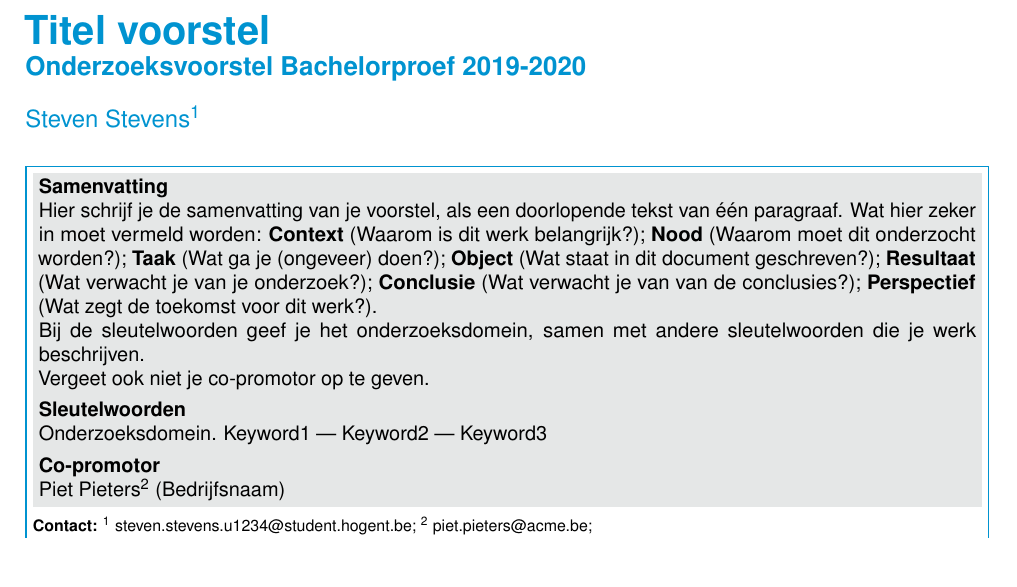
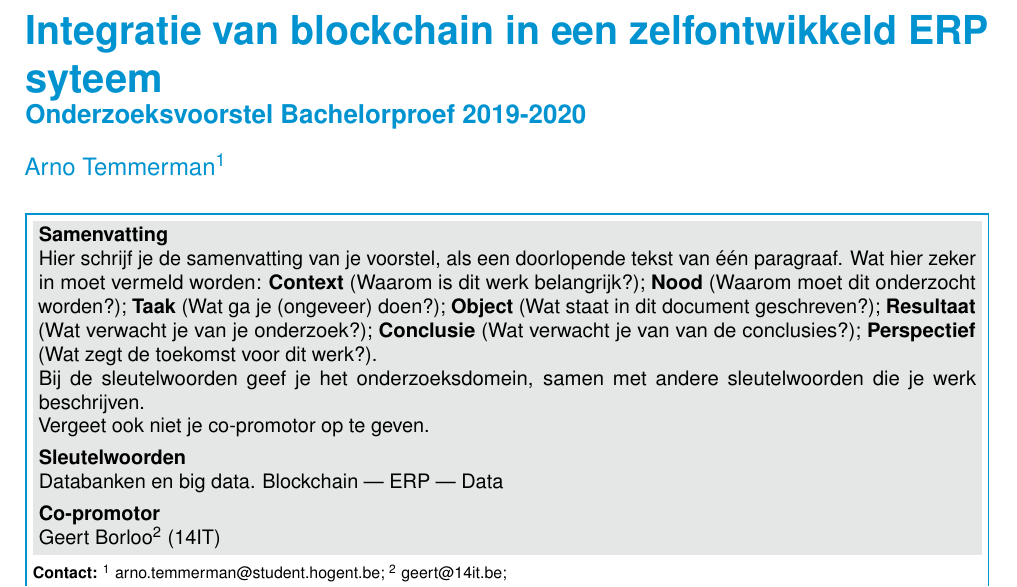
Before and after one commit to Arno-Temmerman/bachproef-latex, a LaTeX document (voorstel/temmerman_arno_voorstel.tex): part of the page before the commit and part of page 1 of 2 after it, cut at the place of the change, the shorter picture padded with empty space. Compiled offline with pdfLaTeX.

Commit message:
[Voorstel] Titel auteur en sleutelwoorden toegevoegd

```diff
--- a/voorstel/temmerman_arno_voorstel.tex
+++ b/voorstel/temmerman_arno_voorstel.tex
@@ -25,16 +25,14 @@
 
 %---------- Titel & auteur ----------------------------------------------------
 
-% TODO: geef werktitel van je eigen voorstel op
-\PaperTitle{Titel voorstel}
+\PaperTitle{Integratie van blockchain in een zelfontwikkeld ERP syteem}
 \PaperType{Onderzoeksvoorstel Bachelorproef 2019-2020} % Type document
 
-% TODO: vul je eigen naam in als auteur, geef ook je emailadres mee!
-\Authors{Steven Stevens\textsuperscript{1}} % Authors
-\CoPromotor{Piet Pieters\textsuperscript{2} (Bedrijfsnaam)}
+\Authors{Arno Temmerman\textsuperscript{1}} % Authors
+\CoPromotor{Geert Borloo\textsuperscript{2} (14IT)}
 \affiliation{\textbf{Contact:}
-  \textsuperscript{1} \href{mailto:steven.stevens.u1234@student.hogent.be}{steven.stevens.u1234@student.hogent.be};
-  \textsuperscript{2} \href{mailto:piet.pieters@acme.be}{piet.pieters@acme.be};
+  \textsuperscript{1} \href{mailto:arno.temmerman@student.hogent.be}{arno.temmerman@student.hogent.be};
+  \textsuperscript{2} \href{mailto:geert@14it.be}{geert@14it.be};
 }
 
 %---------- Abstract ----------------------------------------------------------
@@ -65,7 +62,7 @@ Vergeet ook niet je co-promotor op te geven.
 %
 % De andere sleutelwoorden zijn vrij te kiezen
 
-\Keywords{Onderzoeksdomein. Keyword1 --- Keyword2 --- Keyword3} % Keywords
+\Keywords{Databanken en big data. Blockchain --- ERP --- Data} % Keywords
 \newcommand{\keywordname}{Sleutelwoorden} % Defines the keywords heading name
 
 %---------- Titel, inhoud -----------------------------------------------------
```
Also changed, not shown: voorstel/temmerman_arno_voorstel.tex (1 more changed lines), 1 other file.
